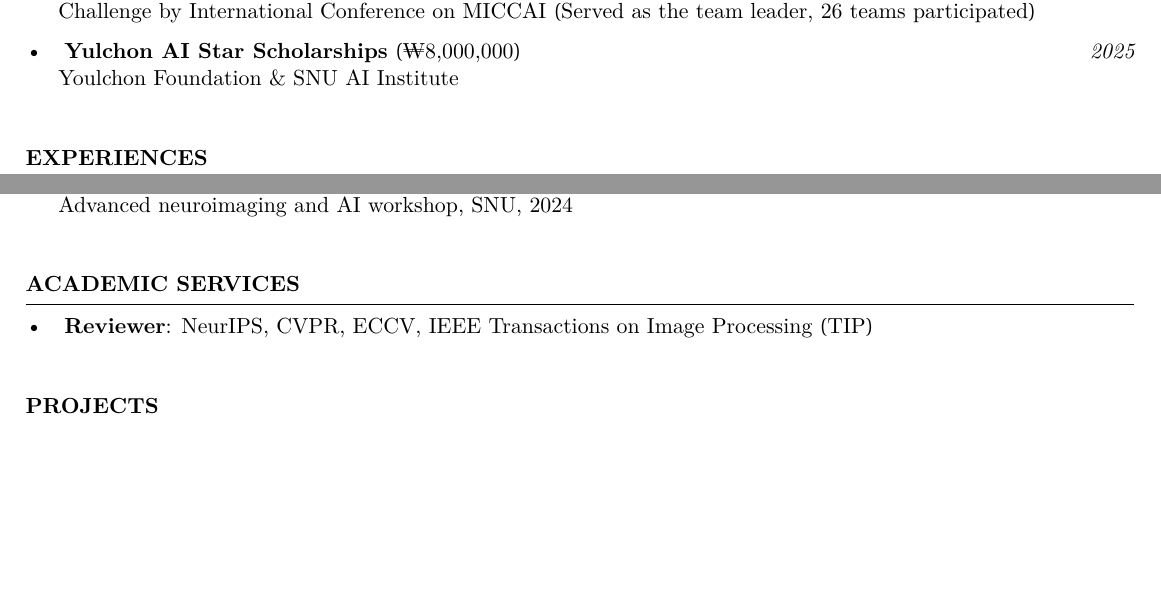
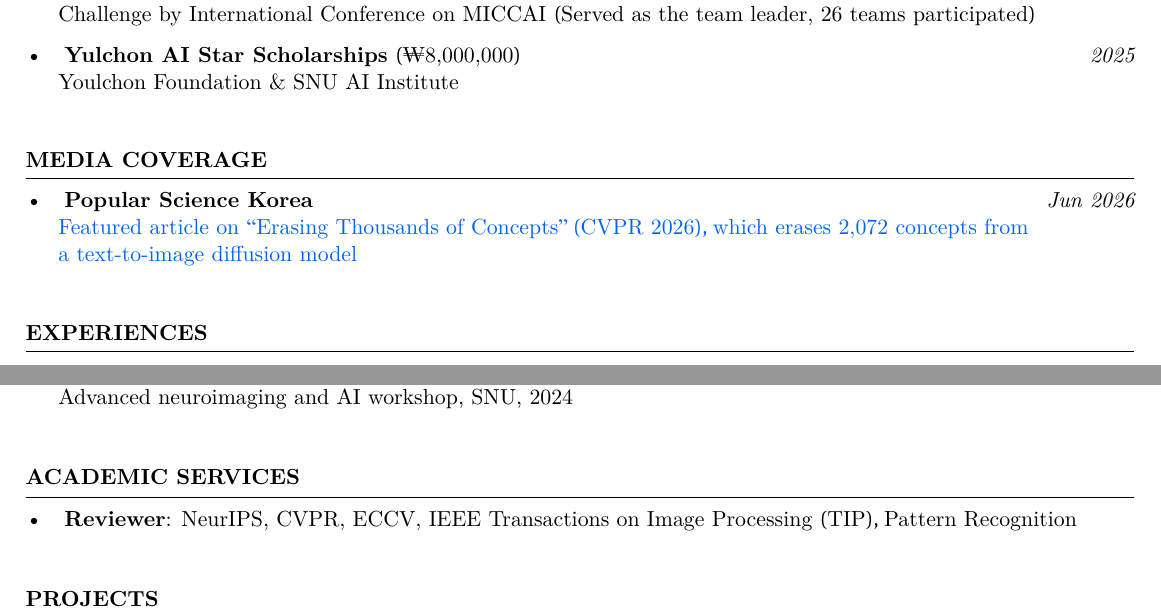
Before and after one commit to Hyun1A/hyun1a.github.io, a LaTeX CV (CV/resume_cisgrad.tex): two parts of pages 3 and 4 of 4, joined at a grey line, cut so that both start at the same text, the shorter picture padded with empty space. Compiled offline with XeLaTeX.

Commit message:
Add Popular Science media coverage of ETC and Pattern Recognition reviewing to CV
Co-Authored-By: Claude Fable 5 <noreply@anthropic.com>

```diff
--- a/CV/resume_cisgrad.tex
+++ b/CV/resume_cisgrad.tex
@@ -340,6 +340,14 @@
 \end{rSection}
 
 
+\begin{rSection}{Media Coverage}
+
+\textbullet~\,\, {\bf Popular Science Korea} \hfill {\it Jun 2026}
+\\ \hspace*{1.5em}\href{https://www.popsci.co.kr/news/articleView.html?idxno=24647}{Featured article on ``Erasing Thousands of Concepts'' (CVPR 2026), which erases 2,072 concepts from} \\ \hspace*{1.5em}\href{https://www.popsci.co.kr/news/articleView.html?idxno=24647}{a text-to-image diffusion model} \\
+
+\end{rSection}
+
+
 \begin{rSection}{Experiences}
 \textbullet~\,\, {\bf National AI Foundation Model Project in South Korea}{, NAVER Cloud} \hfill {\it Oct 2025 - Feb 2026}
 \\\hspace*{1.5em}{Visiting Student Researcher}
@@ -364,7 +372,7 @@
 
 
 \begin{rSection}{Academic Services}
-\textbullet~\,\, {\bf Reviewer}: NeurIPS, CVPR, ECCV, IEEE Transactions on Image Processing (TIP) \\
+\textbullet~\,\, {\bf Reviewer}: NeurIPS, CVPR, ECCV, IEEE Transactions on Image Processing (TIP), Pattern Recognition \\
 \end{rSection}
 
 
```
Also changed, not shown: files/CV_bh_lee.pdf.
